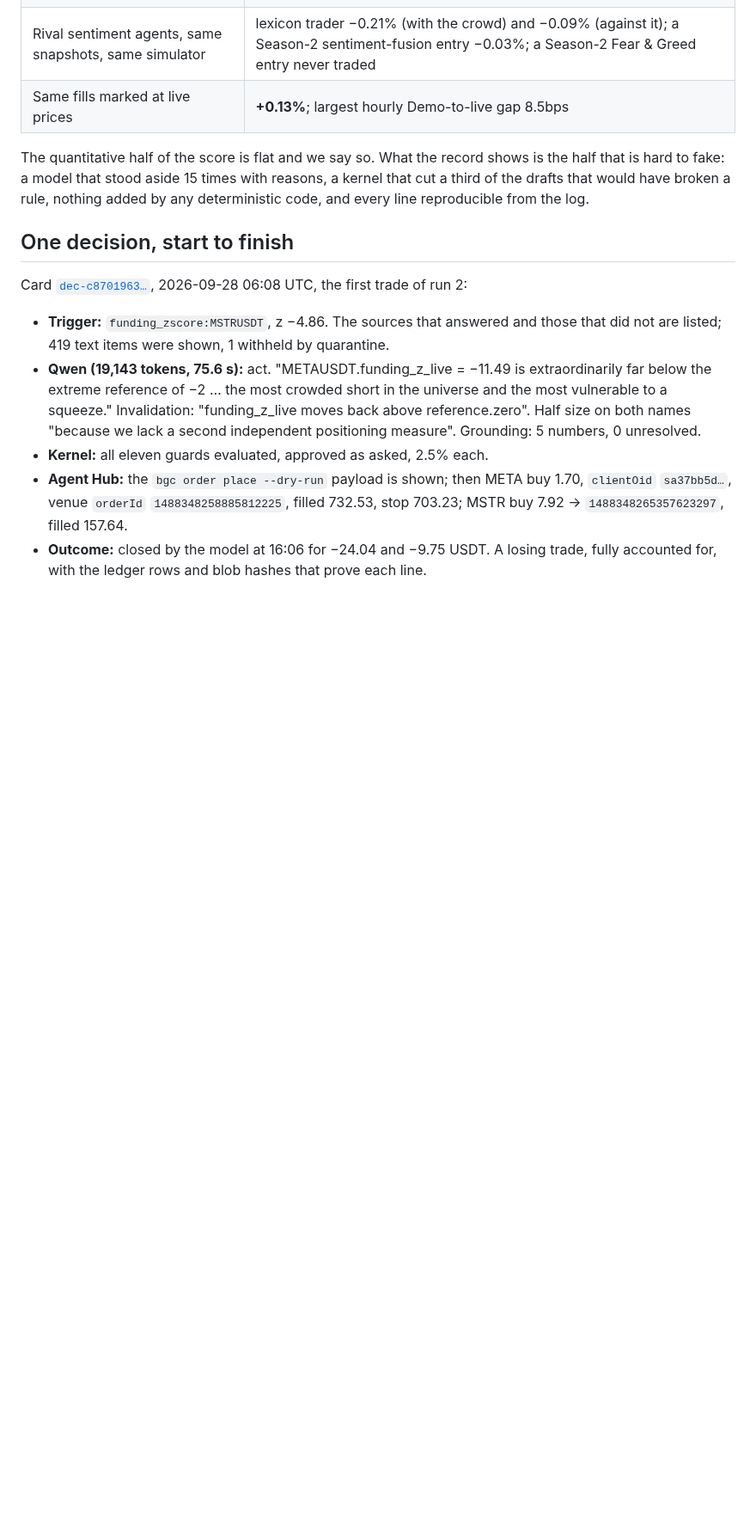
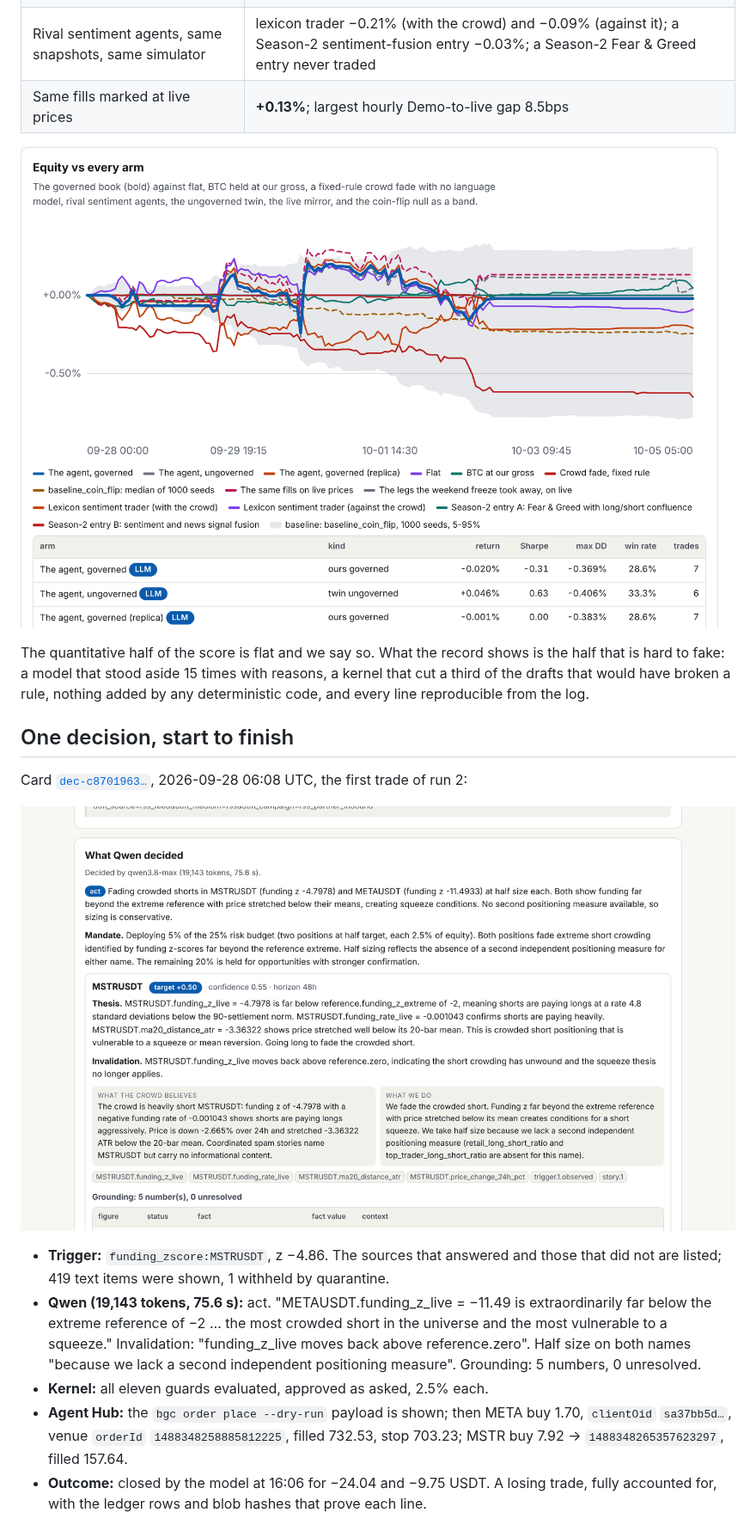
Before and after one commit to Pratiikpy/t2-sentiment-agent, a Markdown page: README.md, the part around one of its changes. Shown at 86% size. GitHub-like rendering; pictures changed too: docs/img/decision-card.png (added), docs/img/equity-vs-every-arm.png (added); blank space fills up the shorter version.

```diff
--- a/README.md
+++ b/README.md
@@ -36,6 +39,8 @@ the 2026-10-05 05:04 UTC export; the page republishes hourly from the log and
 | Rival sentiment agents, same snapshots, same simulator | lexicon trader −0.21% (with the crowd) and −0.09% (against it); a Season-2 sentiment-fusion entry −0.03%; a Season-2 Fear & Greed entry never traded |
 | Same fills marked at live prices | **+0.13%**; largest hourly Demo-to-live gap 8.5bps |
 
+![Equity of the governed agent against flat, BTC held, a fixed-rule crowd fade, 1,000 coin flips as a band, rival sentiment agents, the ungoverned twin and the live-price mirror.](docs/img/equity-vs-every-arm.png)
+
 The quantitative half of the score is flat and we say so. What the record shows is the half that is
 hard to fake: a model that stood aside 15 times with reasons, a kernel that cut a third of the
 drafts that would have broken a rule, nothing added by any deterministic code, and every line
@@ -45,6 +50,8 @@ reproducible from the log.
 
 Card [`dec-c8701963…`](https://t2-sentiment-agent-run2.vercel.app/cards/dec-c8701963b5930c3551aec635d15abaa7.html),
 2026-09-28 06:08 UTC, the first trade of run 2:
+
+![A decision card: what Qwen decided, the thesis and invalidation tied to logged facts, what the crowd believes against what we do, and the grounding report.](docs/img/decision-card.png)
 
 - **Trigger:** `funding_zscore:MSTRUSDT`, z −4.86. The sources that answered and those that did not
   are listed; 419 text items were shown, 1 withheld by quarantine.
```
Also changed, not shown: other parts of README.md (+11 -4 lines), docs/img/governed-vs-ungoverned.png (added), docs/img/guard-funnel.png (added), docs/img/record-overview.png (added).
